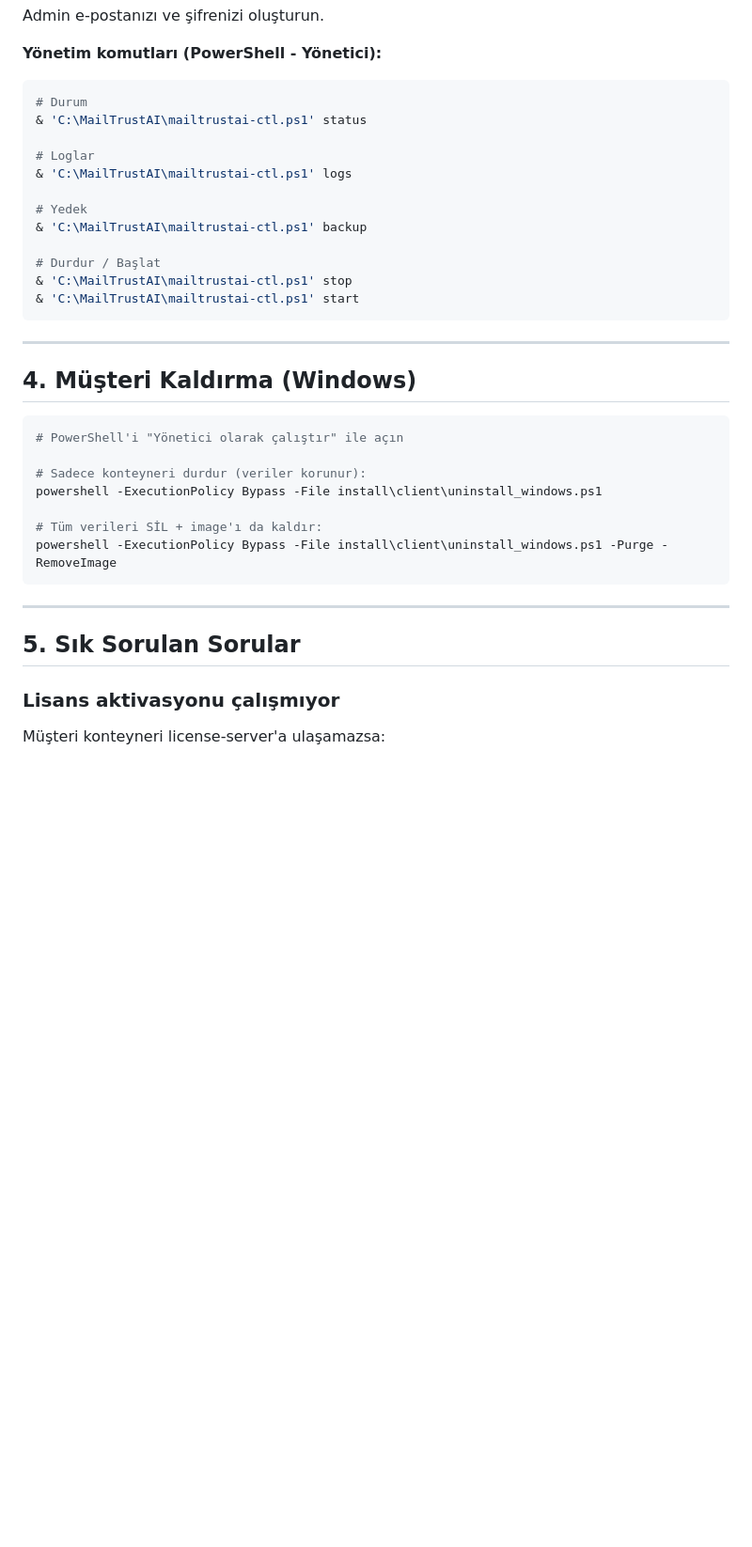
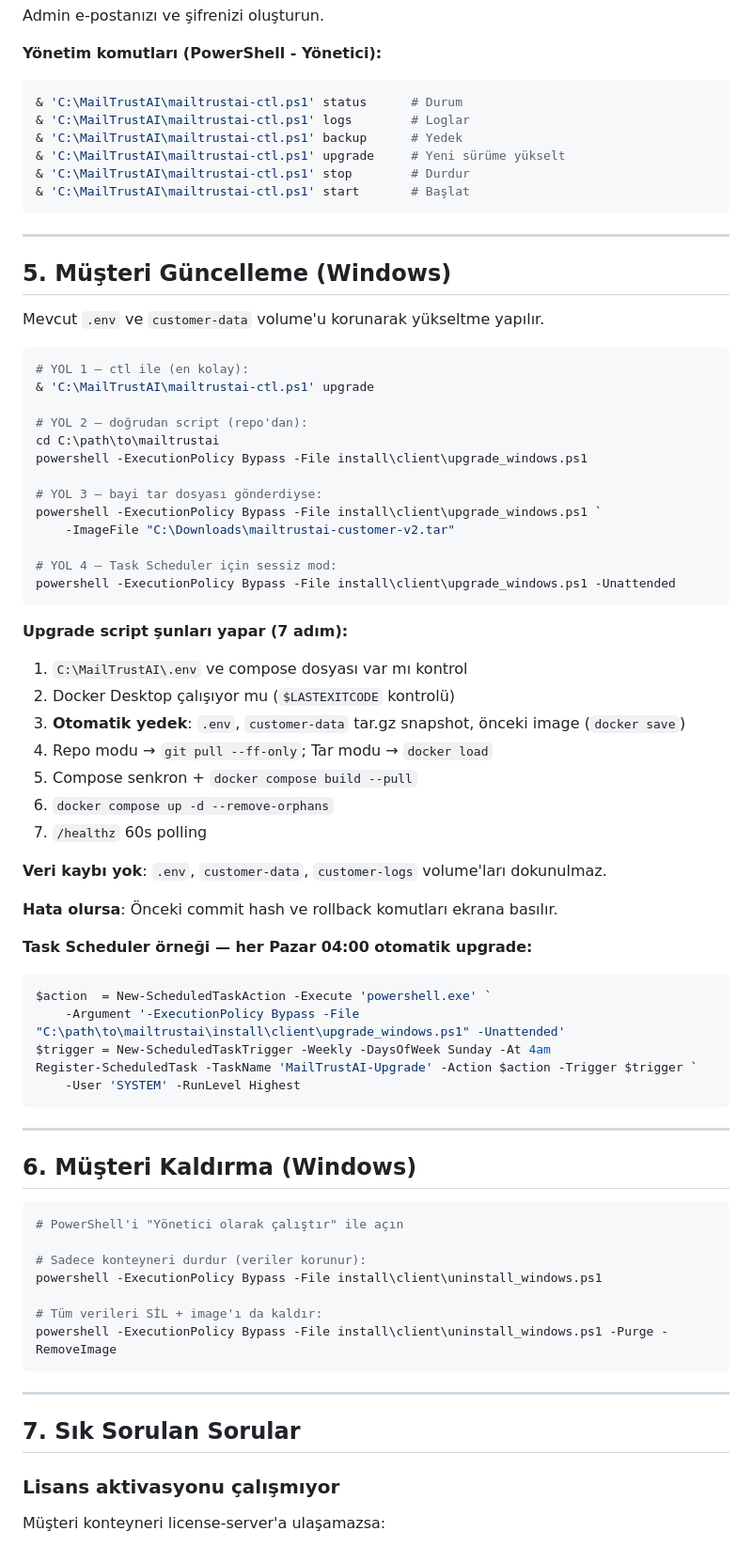
Before and after one commit to kbulent07/mailtrustai, a Markdown page: install/README.md, the part around one of its changes. Shown at 94% size. Drawn GitHub-style; blank space fills up the shorter version.

````diff
--- a/install/README.md
+++ b/install/README.md
@@ -146,23 +207,61 @@ Admin e-postanızı ve şifrenizi oluşturun.
 
 **Yönetim komutları (PowerShell - Yönetici):**
 ```powershell
-# Durum
-& 'C:\MailTrustAI\mailtrustai-ctl.ps1' status
-
-# Loglar
-& 'C:\MailTrustAI\mailtrustai-ctl.ps1' logs
-
-# Yedek
-& 'C:\MailTrustAI\mailtrustai-ctl.ps1' backup
-
-# Durdur / Başlat
-& 'C:\MailTrustAI\mailtrustai-ctl.ps1' stop
-& 'C:\MailTrustAI\mailtrustai-ctl.ps1' start
+& 'C:\MailTrustAI\mailtrustai-ctl.ps1' status      # Durum
+& 'C:\MailTrustAI\mailtrustai-ctl.ps1' logs        # Loglar
+& 'C:\MailTrustAI\mailtrustai-ctl.ps1' backup      # Yedek
+& 'C:\MailTrustAI\mailtrustai-ctl.ps1' upgrade     # Yeni sürüme yükselt
+& 'C:\MailTrustAI\mailtrustai-ctl.ps1' stop        # Durdur
+& 'C:\MailTrustAI\mailtrustai-ctl.ps1' start       # Başlat
 ```
 
 ---
 
-## 4. Müşteri Kaldırma (Windows)
+## 5. Müşteri Güncelleme (Windows)
+
+Mevcut `.env` ve `customer-data` volume'u korunarak yükseltme yapılır.
+
+```powershell
+# YOL 1 — ctl ile (en kolay):
+& 'C:\MailTrustAI\mailtrustai-ctl.ps1' upgrade
+
+# YOL 2 — doğrudan script (repo'dan):
+cd C:\path\to\mailtrustai
+powershell -ExecutionPolicy Bypass -File install\client\upgrade_windows.ps1
+
+# YOL 3 — bayi tar dosyası gönderdiyse:
+powershell -ExecutionPolicy Bypass -File install\client\upgrade_windows.ps1 `
+    -ImageFile "C:\Downloads\mailtrustai-customer-v2.tar"
+
+# YOL 4 — Task Scheduler için sessiz mod:
+powershell -ExecutionPolicy Bypass -File install\client\upgrade_windows.ps1 -Unattended
+```
+
+**Upgrade script şunları yapar (7 adım):**
+1. `C:\MailTrustAI\.env` ve compose dosyası var mı kontrol
+2. Docker Desktop çalışıyor mu (`$LASTEXITCODE` kontrolü)
+3. **Otomatik yedek**: `.env`, `customer-data` tar.gz snapshot, önceki image (`docker save`)
+4. Repo modu → `git pull --ff-only`; Tar modu → `docker load`
+5. Compose senkron + `docker compose build --pull`
+6. `docker compose up -d --remove-orphans`
+7. `/healthz` 60s polling
+
+**Veri kaybı yok**: `.env`, `customer-data`, `customer-logs` volume'ları dokunulmaz.
+
+**Hata olursa**: Önceki commit hash ve rollback komutları ekrana basılır.
+
+**Task Scheduler örneği — her Pazar 04:00 otomatik upgrade:**
+```powershell
+$action  = New-ScheduledTaskAction -Execute 'powershell.exe' `
+    -Argument '-ExecutionPolicy Bypass -File "C:\path\to\mailtrustai\install\client\upgrade_windows.ps1" -Unattended'
+$trigger = New-ScheduledTaskTrigger -Weekly -DaysOfWeek Sunday -At 4am
+Register-ScheduledTask -TaskName 'MailTrustAI-Upgrade' -Action $action -Trigger $trigger `
+    -User 'SYSTEM' -RunLevel Highest
+```
+
+---
+
+## 6. Müşteri Kaldırma (Windows)
 
 ```powershell
 # PowerShell'i "Yönetici olarak çalıştır" ile açın
@@ -176,7 +275,7 @@ powershell -ExecutionPolicy Bypass -File install\client\uninstall_windows.ps1 -P
 
 ---
 
-## 5. Sık Sorulan Sorular
+## 7. Sık Sorulan Sorular
 
 ### Lisans aktivasyonu çalışmıyor
 Müşteri konteyneri license-server'a ulaşamazsa:
````
Also changed, not shown: other parts of install/README.md (+118 -34 lines).
